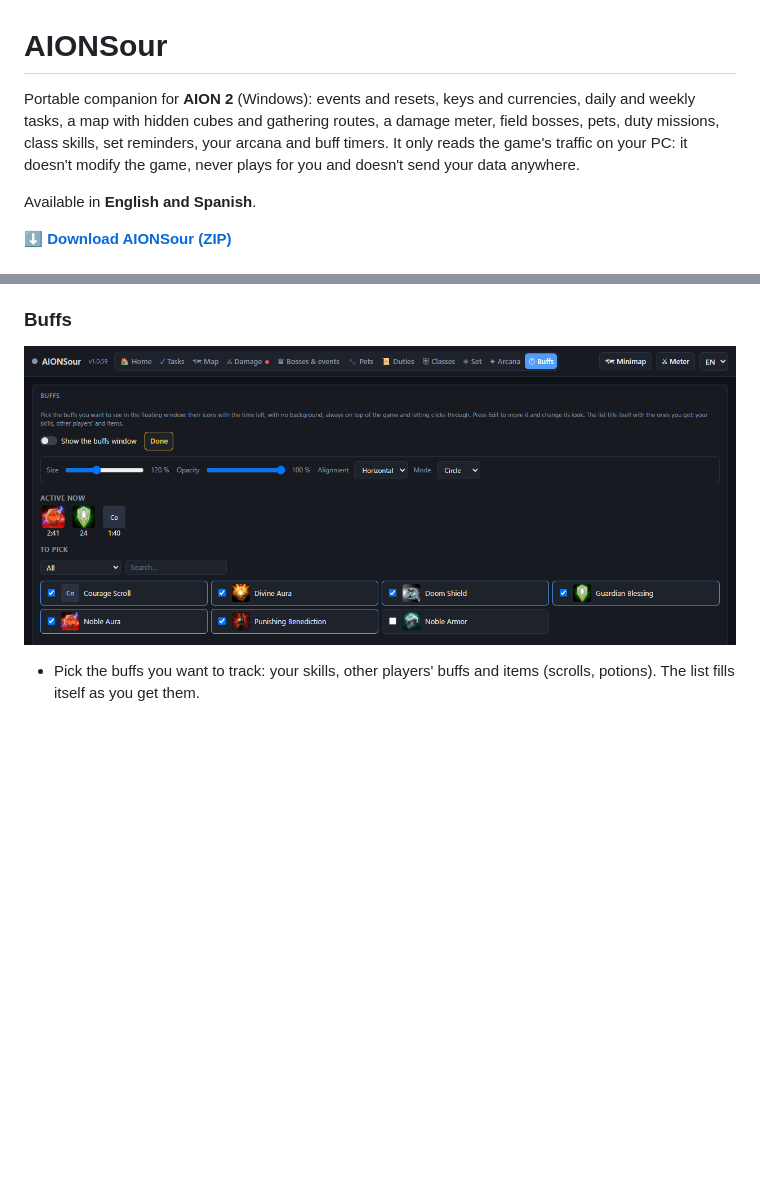
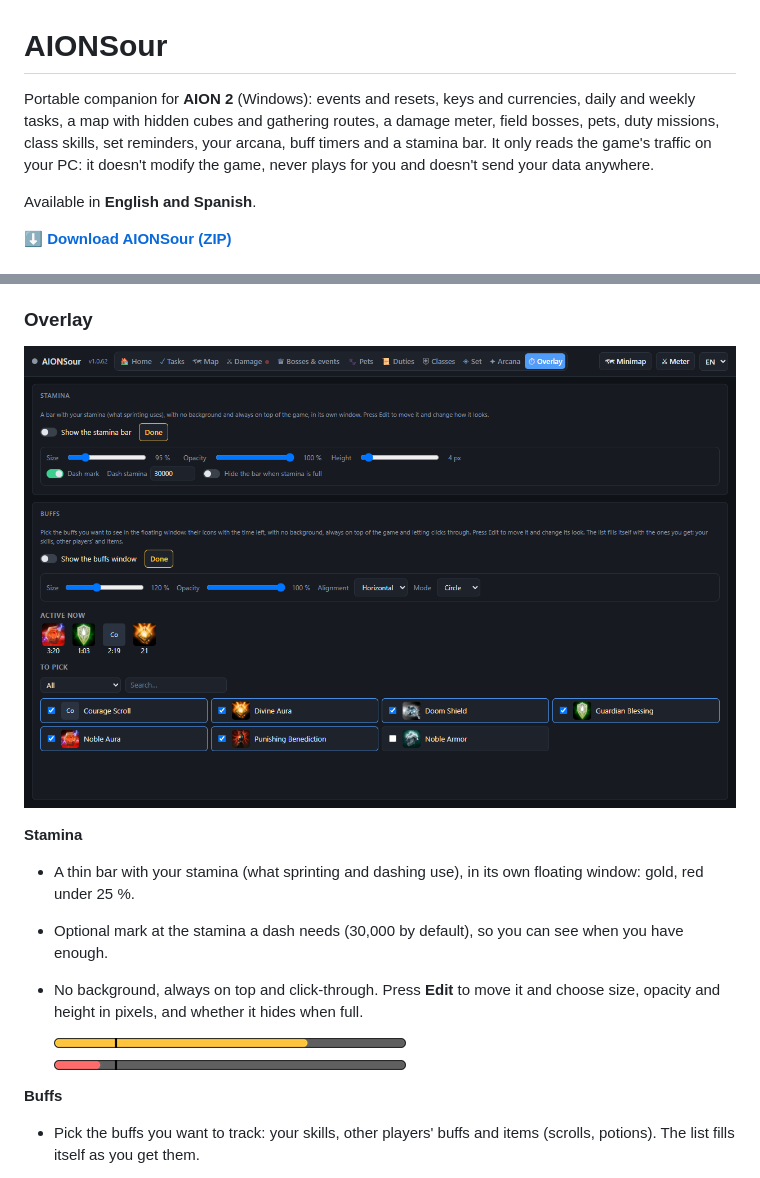
Before and after one commit to JarekSour/AIONSour, a Markdown page: README.md, 2 parts joined by grey strips. Rendered like a GitHub page; pictures changed too: capturas/buffs.png, capturas/estamina.png (added); blank space fills up the shorter version.

```diff
--- a/README.md
+++ b/README.md
@@ -1,6 +1,6 @@
 # AIONSour
 
-Portable companion for **AION 2** (Windows): events and resets, keys and currencies, daily and weekly tasks, a map with hidden cubes and gathering routes, a damage meter, field bosses, pets, duty missions, class skills, set reminders, your arcana and buff timers. It only reads the game's traffic on your PC: it doesn't modify the game, never plays for you and doesn't send your data anywhere.
+Portable companion for **AION 2** (Windows): events and resets, keys and currencies, daily and weekly tasks, a map with hidden cubes and gathering routes, a damage meter, field bosses, pets, duty missions, class skills, set reminders, your arcana, buff timers and a stamina bar. It only reads the game's traffic on your PC: it doesn't modify the game, never plays for you and doesn't send your data anywhere.
 
 Available in **English and Spanish**.
 
@@ -116,9 +116,19 @@ It's a portable folder: nothing gets installed, and your data is stored inside i
 - Filter by stat, by skill or by equipped and stored.
 - Pick, for each card type, the family (Vigor or Magic) and the skills you want, from the ones that card can have: they're highlighted, and a card with all of them (and of that family) gets a gold border. The profile is per class, shared by your characters of that class.
 
-### Buffs
+### Overlay
 
-![Buffs](capturas/buffs.png)
+![Overlay](capturas/buffs.png)
+
+**Stamina**
+
+- A thin bar with your stamina (what sprinting and dashing use), in its own floating window: gold, red under 25 %.
+- Optional mark at the stamina a dash needs (30,000 by default), so you can see when you have enough.
+- No background, always on top and click-through. Press **Edit** to move it and choose size, opacity and height in pixels, and whether it hides when full.
+
+  ![Stamina bar](capturas/estamina.png)
+
+**Buffs**
 
 - Pick the buffs you want to track: your skills, other players' buffs and items (scrolls, potions). The list fills itself as you get them.
 - A floating window shows their icons with the time left inside and a gold border that runs down with it; red in the last 3 s.
```
Also changed, not shown: 5 other files.
